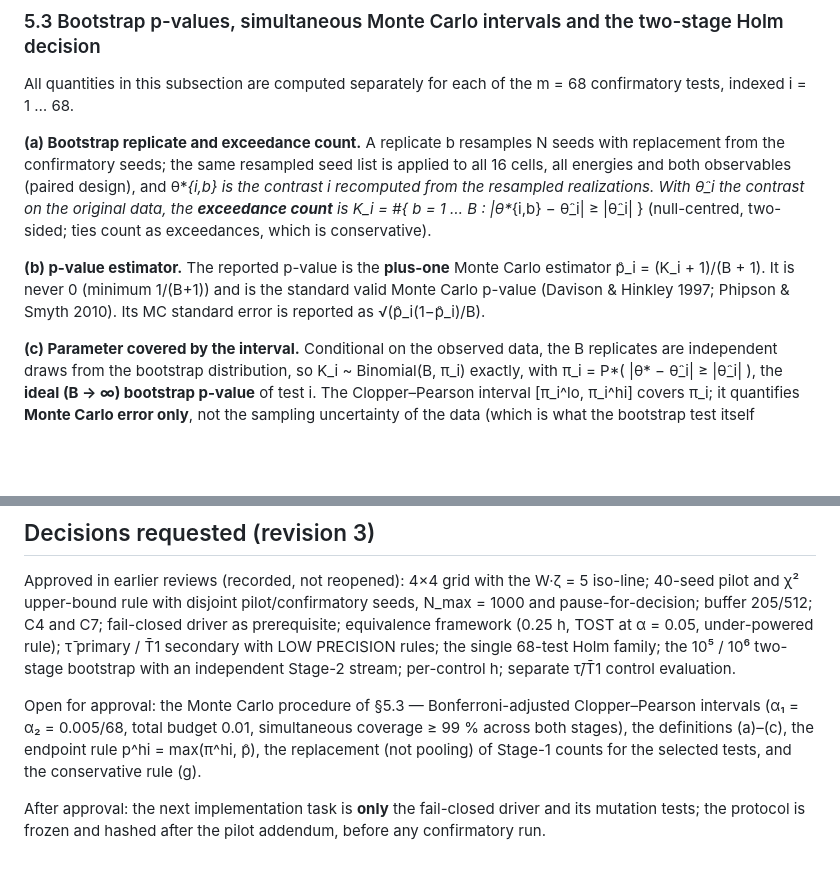
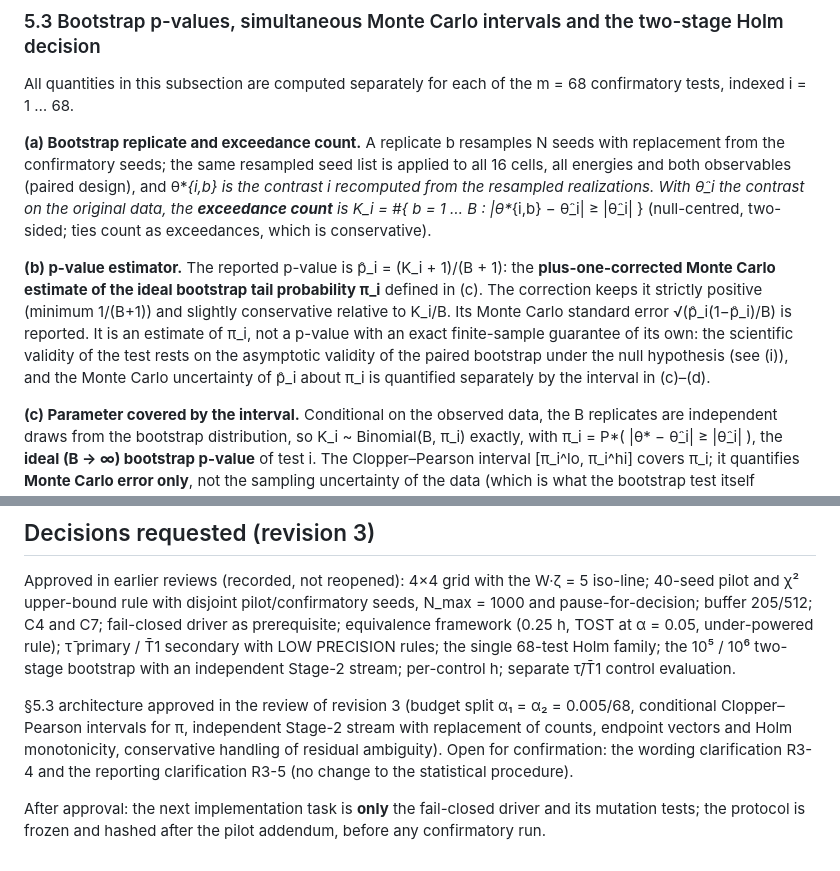
Before and after one commit to mrthnkzlrmk865-cmd/Quantum-Schrodinger-PINN, a Markdown page: docs/PHYSICAL_CAMPAIGN_PLAN.md, 2 parts joined by grey strips. Rendered like a GitHub page; blank space fills up the shorter version.

```diff
--- a/docs/PHYSICAL_CAMPAIGN_PLAN.md
+++ b/docs/PHYSICAL_CAMPAIGN_PLAN.md
@@ -141,7 +143,7 @@ All quantities in this subsection are computed separately for each of the m = 68
 **(a) Bootstrap replicate and exceedance count.** A replicate b resamples N seeds with replacement from the confirmatory seeds; the same resampled seed list is applied to all 16 cells, all energies and both observables (paired design), and θ*_{i,b} is the contrast i recomputed from the resampled realizations. With θ̂_i the contrast on the original data, the **exceedance count** is
 K_i = #{ b = 1 … B : |θ*_{i,b} − θ̂_i| ≥ |θ̂_i| }  (null-centred, two-sided; ties count as exceedances, which is conservative).
 
-**(b) p-value estimator.** The reported p-value is the **plus-one** Monte Carlo estimator p̂_i = (K_i + 1)/(B + 1). It is never 0 (minimum 1/(B+1)) and is the standard valid Monte Carlo p-value (Davison & Hinkley 1997; Phipson & Smyth 2010). Its MC standard error is reported as √(p̂_i(1−p̂_i)/B).
+**(b) p-value estimator.** The reported p-value is p̂_i = (K_i + 1)/(B + 1): the **plus-one-corrected Monte Carlo estimate of the ideal bootstrap tail probability π_i** defined in (c). The correction keeps it strictly positive (minimum 1/(B+1)) and slightly conservative relative to K_i/B. Its Monte Carlo standard error √(p̂_i(1−p̂_i)/B) is reported. It is an estimate of π_i, not a p-value with an exact finite-sample guarantee of its own: the scientific validity of the test rests on the asymptotic validity of the paired bootstrap under the null hypothesis (see (i)), and the Monte Carlo uncertainty of p̂_i about π_i is quantified separately by the interval in (c)–(d).
 
 **(c) Parameter covered by the interval.** Conditional on the observed data, the B replicates are independent draws from the bootstrap distribution, so K_i ~ Binomial(B, π_i) exactly, with
 π_i = P*( |θ* − θ̂_i| ≥ |θ̂_i| ),
@@ -235,6 +247,6 @@ Purpose: test whether level-2 (asymptotic energy-integrated) packet transmission
 
 Approved in earlier reviews (recorded, not reopened): 4×4 grid with the W·ζ = 5 iso-line; 40-seed pilot and χ² upper-bound rule with disjoint pilot/confirmatory seeds, N_max = 1000 and pause-for-decision; buffer 205/512; C4 and C7; fail-closed driver as prerequisite; equivalence framework (0.25 h, TOST at α = 0.05, under-powered rule); τ̄ primary / T̄1 secondary with LOW PRECISION rules; the single 68-test Holm family; the 10⁵ / 10⁶ two-stage bootstrap with an independent Stage-2 stream; per-control h; separate τ̄/T̄1 control evaluation.
 
-Open for approval: the Monte Carlo procedure of §5.3 — Bonferroni-adjusted Clopper–Pearson intervals (α₁ = α₂ = 0.005/68, total budget 0.01, simultaneous coverage ≥ 99 % across both stages), the definitions (a)–(c), the endpoint rule p^hi = max(π^hi, p̂), the replacement (not pooling) of Stage-1 counts for the selected tests, and the conservative rule (g).
+§5.3 architecture approved in the review of revision 3 (budget split α₁ = α₂ = 0.005/68, conditional Clopper–Pearson intervals for π, independent Stage-2 stream with replacement of counts, endpoint vectors and Holm monotonicity, conservative handling of residual ambiguity). Open for confirmation: the wording clarification R3-4 and the reporting clarification R3-5 (no change to the statistical procedure).
 
 After approval: the next implementation task is **only** the fail-closed driver and its mutation tests; the protocol is frozen and hashed after the pilot addendum, before any confirmatory run.
```
Also changed, not shown: other parts of docs/PHYSICAL_CAMPAIGN_PLAN.md (+14 -2 lines).
